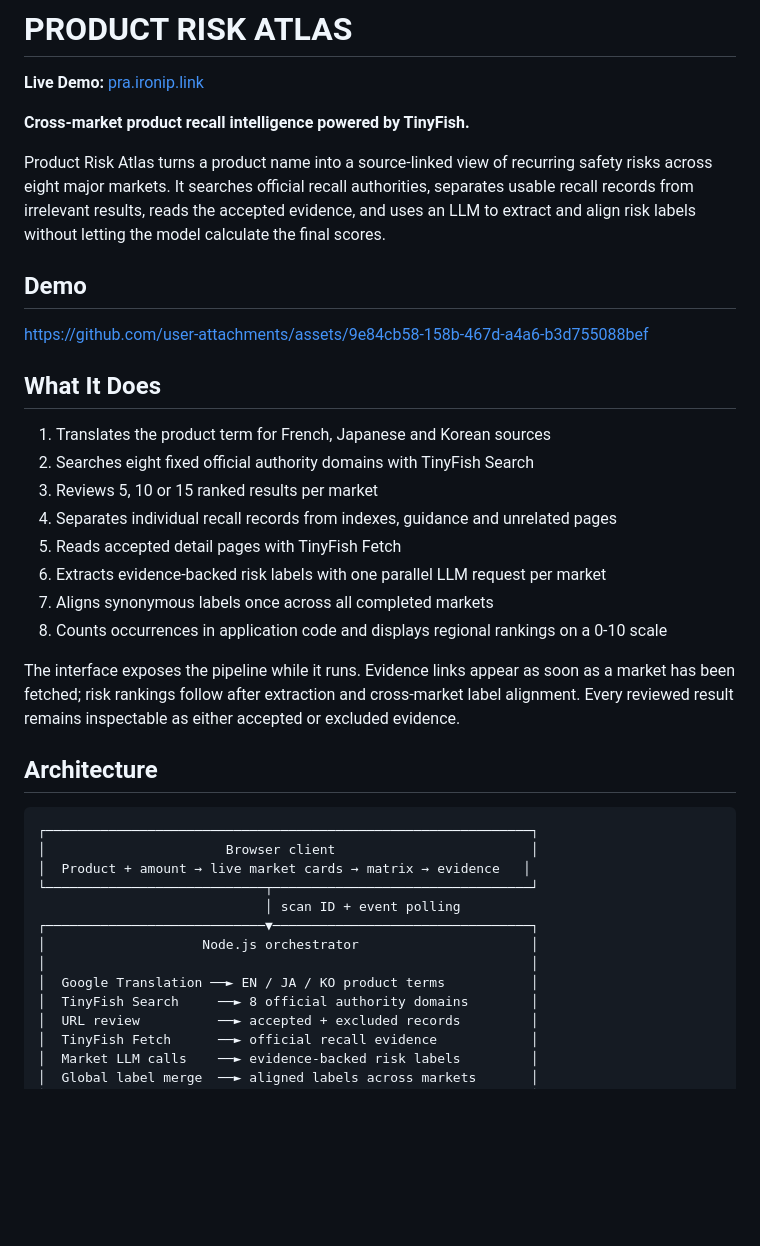
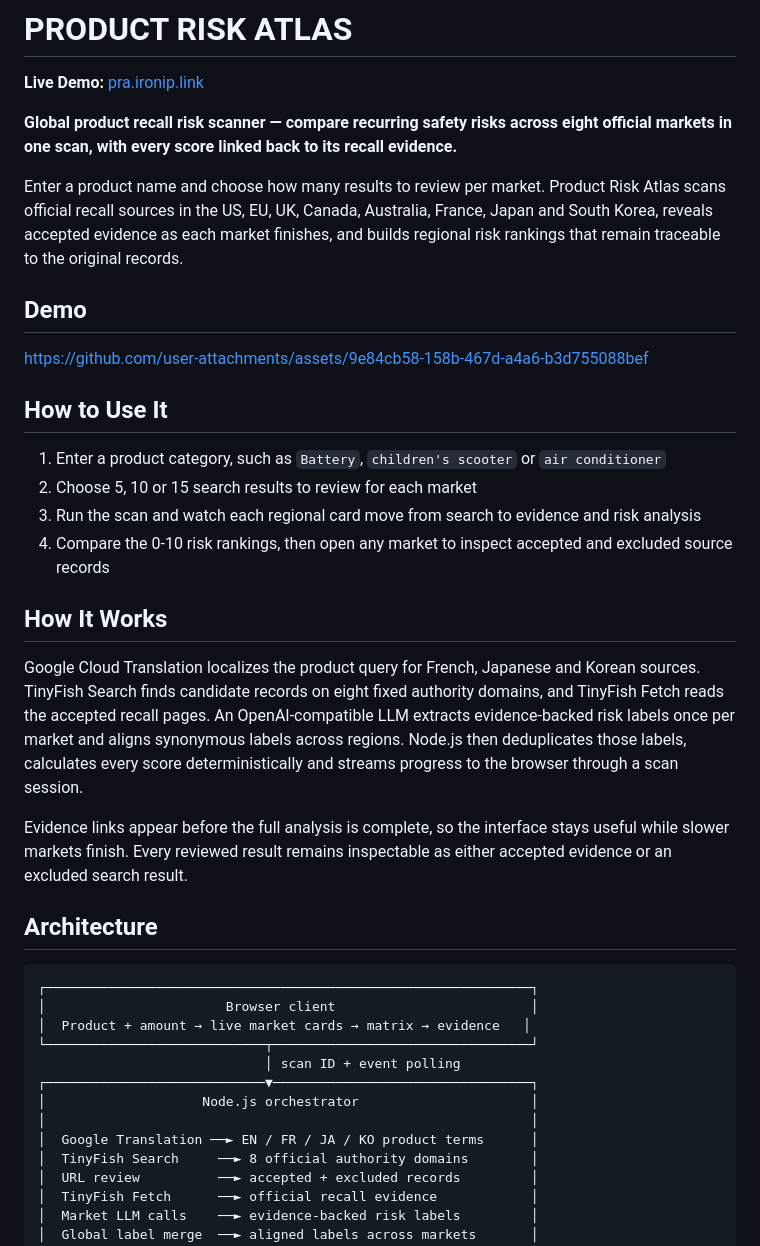
Before and after one commit to ChRonicen/product-risk-atlas, a Markdown page: README.md, the part around the change. Drawn GitHub-style; blank space fills up the shorter version.

Commit message:
Clarify the product overview

```diff
--- a/README.md
+++ b/README.md
@@ -2,26 +2,26 @@
 
 **Live Demo:** [pra.ironip.link](https://pra.ironip.link)
 
-**Cross-market product recall intelligence powered by TinyFish.**
+**Global product recall risk scanner — compare recurring safety risks across eight official markets in one scan, with every score linked back to its recall evidence.**
 
-Product Risk Atlas turns a product name into a source-linked view of recurring safety risks across eight major markets. It searches official recall authorities, separates usable recall records from irrelevant results, reads the accepted evidence, and uses an LLM to extract and align risk labels without letting the model calculate the final scores.
+Enter a product name and choose how many results to review per market. Product Risk Atlas scans official recall sources in the US, EU, UK, Canada, Australia, France, Japan and South Korea, reveals accepted evidence as each market finishes, and builds regional risk rankings that remain traceable to the original records.
 
 ## Demo
 
 https://github.com/user-attachments/assets/9e84cb58-158b-467d-a4a6-b3d755088bef
 
-## What It Does
+## How to Use It
 
-1. Translates the product term for French, Japanese and Korean sources
-2. Searches eight fixed official authority domains with TinyFish Search
-3. Reviews 5, 10 or 15 ranked results per market
-4. Separates individual recall records from indexes, guidance and unrelated pages
-5. Reads accepted detail pages with TinyFish Fetch
-6. Extracts evidence-backed risk labels with one parallel LLM request per market
-7. Aligns synonymous labels once across all completed markets
-8. Counts occurrences in application code and displays regional rankings on a 0-10 scale
+1. Enter a product category, such as `Battery`, `children's scooter` or `air conditioner`
+2. Choose 5, 10 or 15 search results to review for each market
+3. Run the scan and watch each regional card move from search to evidence and risk analysis
+4. Compare the 0-10 risk rankings, then open any market to inspect accepted and excluded source records
 
-The interface exposes the pipeline while it runs. Evidence links appear as soon as a market has been fetched; risk rankings follow after extraction and cross-market label alignment. Every reviewed result remains inspectable as either accepted or excluded evidence.
+## How It Works
+
+Google Cloud Translation localizes the product query for French, Japanese and Korean sources. TinyFish Search finds candidate records on eight fixed authority domains, and TinyFish Fetch reads the accepted recall pages. An OpenAI-compatible LLM extracts evidence-backed risk labels once per market and aligns synonymous labels across regions. Node.js then deduplicates those labels, calculates every score deterministically and streams progress to the browser through a scan session.
+
+Evidence links appear before the full analysis is complete, so the interface stays useful while slower markets finish. Every reviewed result remains inspectable as either accepted evidence or an excluded search result.
 
 ## Architecture
 
@@ -34,7 +34,7 @@ The interface exposes the pipeline while it runs. Evidence links appear as soon
 ┌────────────────────────────▼─────────────────────────────────┐
 │                    Node.js orchestrator                      │
 │                                                              │
-│  Google Translation ──► EN / JA / KO product terms           │
+│  Google Translation ──► EN / FR / JA / KO product terms      │
 │  TinyFish Search     ──► 8 official authority domains        │
 │  URL review          ──► accepted + excluded records         │
 │  TinyFish Fetch      ──► official recall evidence            │
```
